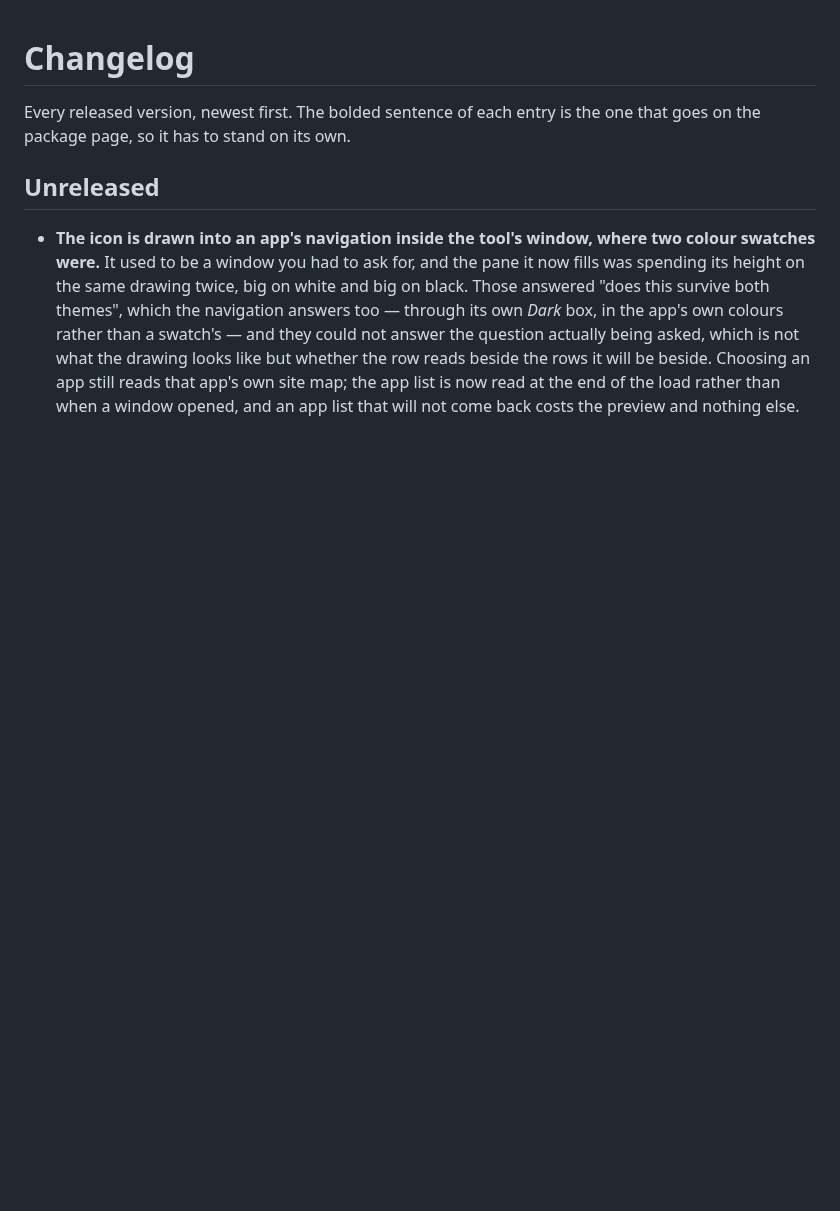
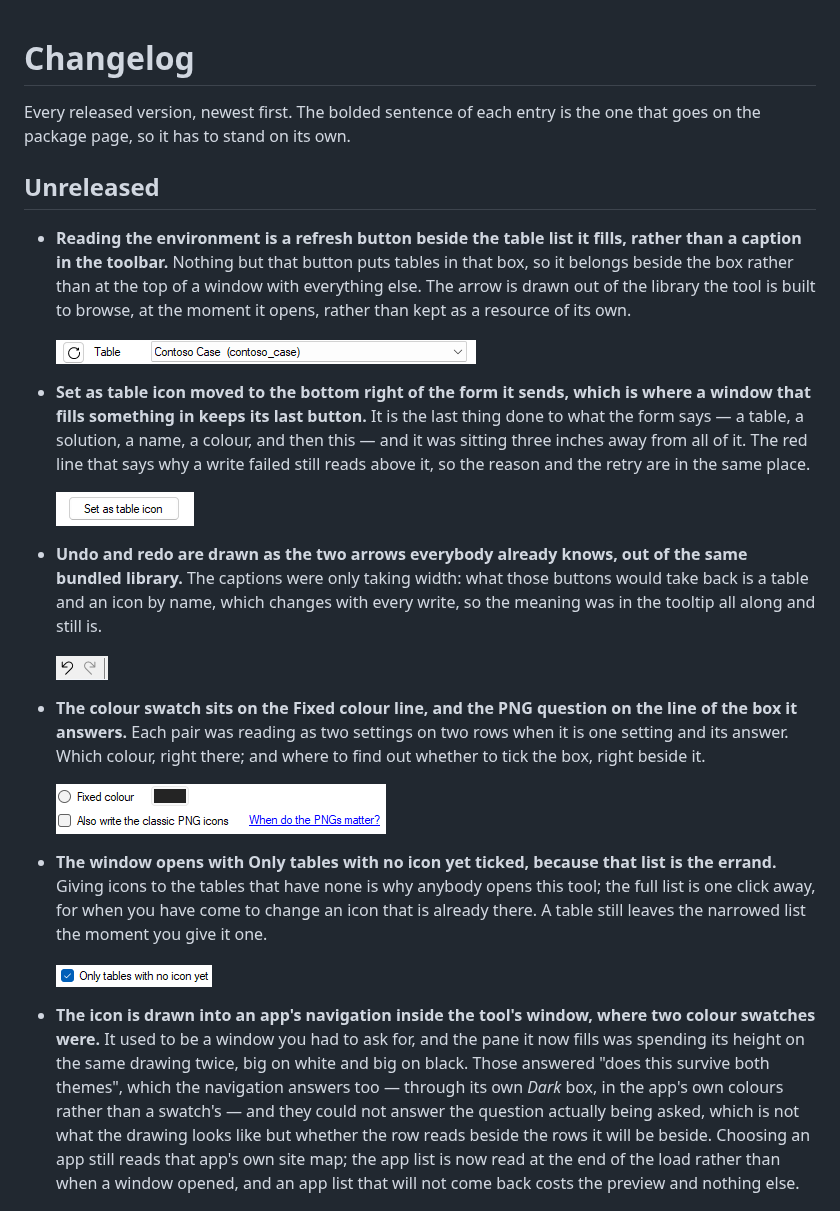
Before and after one commit to comentality/xrm-icons, a Markdown page: CHANGELOG.md, the part around the change. Rendered like a GitHub page; pictures changed too: docs/images/release/apply-button.png (added), docs/images/release/inline-pairs.png (added), docs/images/release/refresh-table.png (added); blank space fills up the shorter version.

```diff
--- a/CHANGELOG.md
+++ b/CHANGELOG.md
@@ -4,6 +4,26 @@ Every released version, newest first. The bolded sentence of each entry is the o
 the package page, so it has to stand on its own.
 
 ## Unreleased
+
+- **Reading the environment is a refresh button beside the table list it fills, rather than a caption in the toolbar.** Nothing but that button puts tables in that box, so it belongs beside the box rather than at the top of a window with everything else. The arrow is drawn out of the library the tool is built to browse, at the moment it opens, rather than kept as a resource of its own.
+
+  ![The refresh beside the table list](https://raw.githubusercontent.com/comentality/xrm-icons/main/docs/images/release/refresh-table.png)
+
+- **Set as table icon moved to the bottom right of the form it sends, which is where a window that fills something in keeps its last button.** It is the last thing done to what the form says — a table, a solution, a name, a colour, and then this — and it was sitting three inches away from all of it. The red line that says why a write failed still reads above it, so the reason and the retry are in the same place.
+
+  ![Set as table icon, bottom right](https://raw.githubusercontent.com/comentality/xrm-icons/main/docs/images/release/apply-button.png)
+
+- **Undo and redo are drawn as the two arrows everybody already knows, out of the same bundled library.** The captions were only taking width: what those buttons would take back is a table and an icon by name, which changes with every write, so the meaning was in the tooltip all along and still is.
+
+  ![Undo and redo, as arrows](https://raw.githubusercontent.com/comentality/xrm-icons/main/docs/images/release/undo-redo.png)
+
+- **The colour swatch sits on the Fixed colour line, and the PNG question on the line of the box it answers.** Each pair was reading as two settings on two rows when it is one setting and its answer. Which colour, right there; and where to find out whether to tick the box, right beside it.
+
+  ![The colour swatch and the PNG link, inline](https://raw.githubusercontent.com/comentality/xrm-icons/main/docs/images/release/inline-pairs.png)
+
+- **The window opens with Only tables with no icon yet ticked, because that list is the errand.** Giving icons to the tables that have none is why anybody opens this tool; the full list is one click away, for when you have come to change an icon that is already there. A table still leaves the narrowed list the moment you give it one.
+
+  ![Only tables with no icon yet, ticked](https://raw.githubusercontent.com/comentality/xrm-icons/main/docs/images/release/unset-only-open.png)
 
 - **The icon is drawn into an app's navigation inside the tool's window, where two colour swatches were.** It used to be a window you had to ask for, and the pane it now fills was spending its height on the same drawing twice, big on white and big on black. Those answered "does this survive both themes", which the navigation answers too — through its own *Dark* box, in the app's own colours rather than a swatch's — and they could not answer the question actually being asked, which is not what the drawing looks like but whether the row reads beside the rows it will be beside. Choosing an app still reads that app's own site map; the app list is now read at the end of the load rather than when a window opened, and an app list that will not come back costs the preview and nothing else.
 
```
Also changed, not shown: README.md (+11 -8 lines), docs/metadata-cache.md (+2 -2 lines), docs/images/overview.png.
